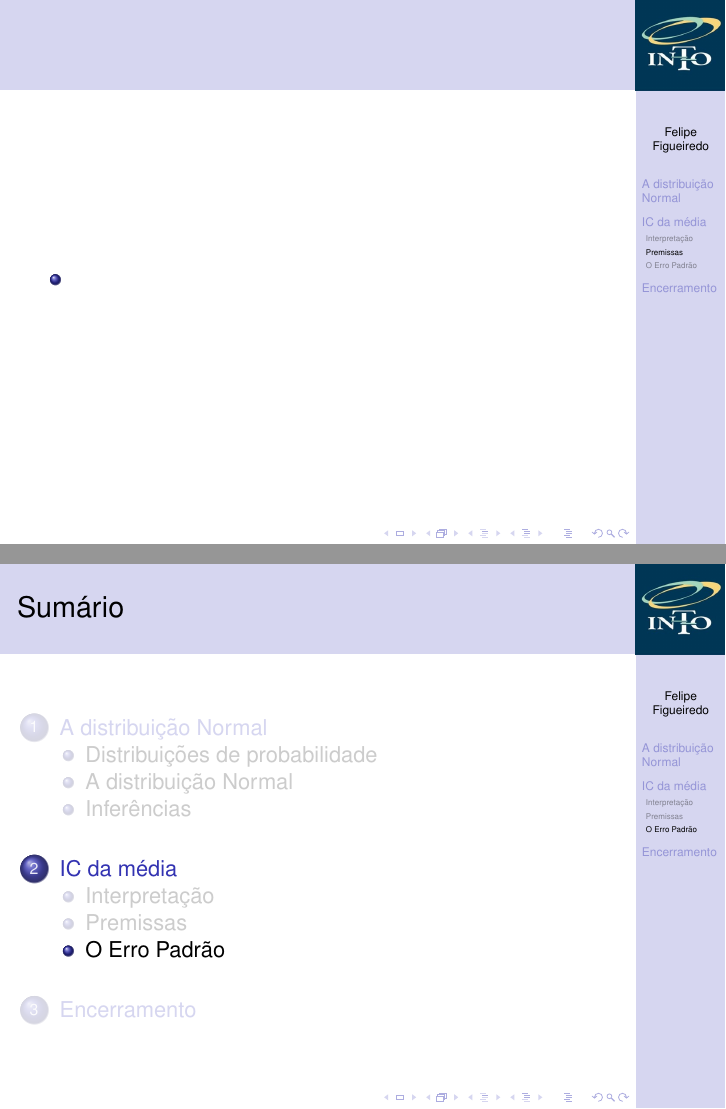
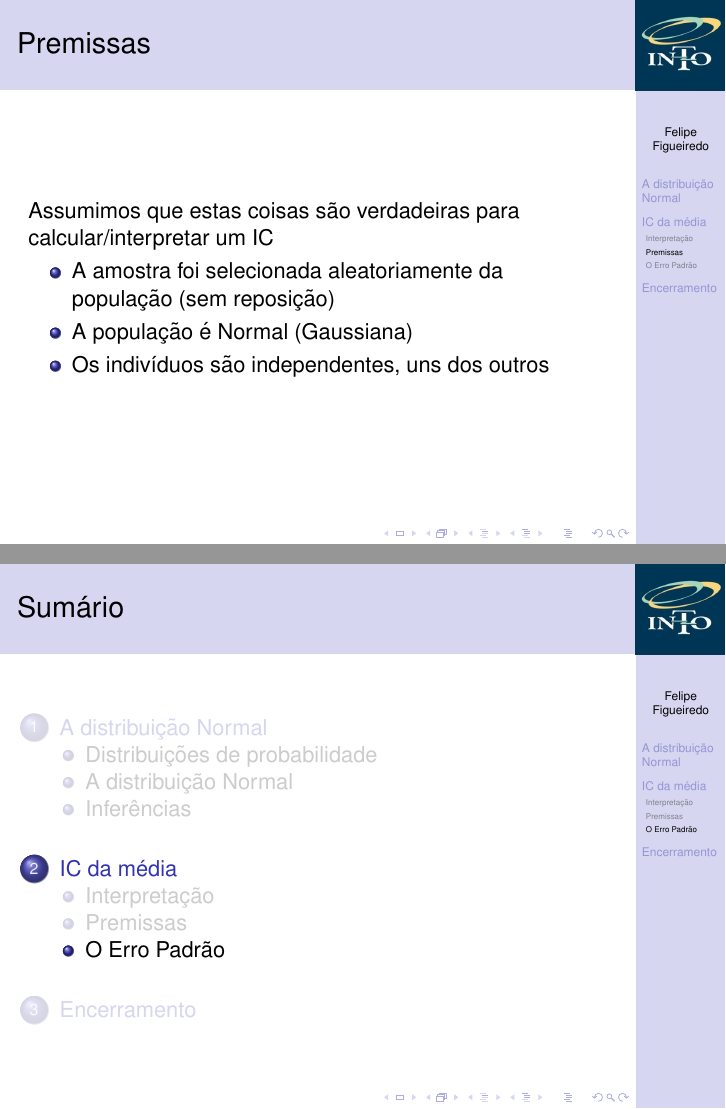
Before and after one commit to philsf/Bioestatistica, LaTeX slides (Aulas/BE-Normal-IC-cap4-5.tex): pages 22 and 23 of 25, joined at a grey line. Compiled offline with pdfLaTeX.

Commit message:
Premissas

```diff
--- a/Aulas/BE-Normal-IC-cap4-5.tex
+++ b/Aulas/BE-Normal-IC-cap4-5.tex
@@ -343,9 +343,12 @@
 
 \subsection{Premissas}
 
-\begin{frame}{}
+\begin{frame}{Premissas}
+  Assumimos que estas coisas são verdadeiras para calcular/interpretar um IC
   \begin{itemize}
-  \item
+  \item A amostra foi selecionada aleatoriamente da população (sem reposição)
+  \item A população é Normal (Gaussiana)
+  \item Os indivíduos são independentes, uns dos outros
   \end{itemize}
 \end{frame}
 
```
